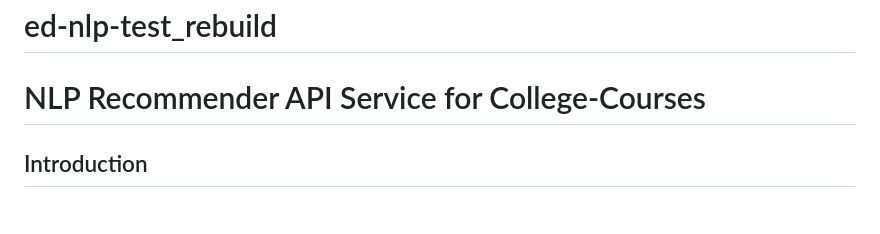
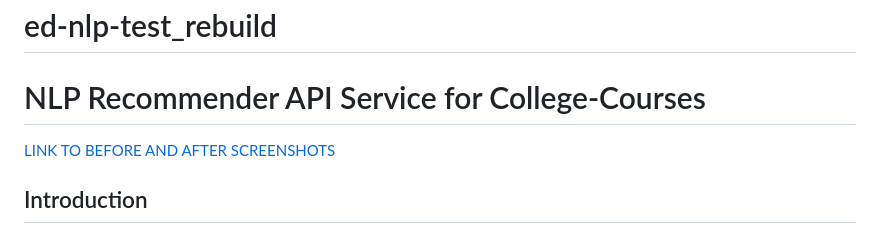
Before and after one commit to kingdomb/ed-nlp-test_rebuild, a Markdown page: README.md, the part around the change. GitHub-like rendering.

Commit message:
Update README.md
Adding link for screenshot viewing.

```diff
--- a/README.md
+++ b/README.md
@@ -1,5 +1,7 @@
 # ed-nlp-test_rebuild
 # NLP Recommender API Service for College-Courses
+
+[LINK TO BEFORE AND AFTER SCREENSHOTS](https://example.com/path-to-your-screenshots)
 
 ## Introduction
 
```
